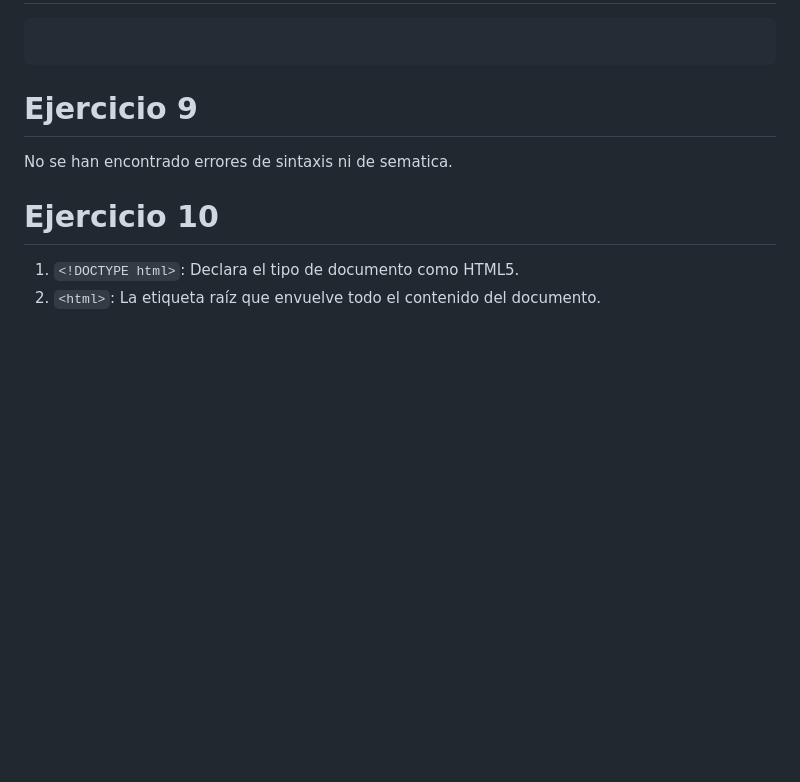
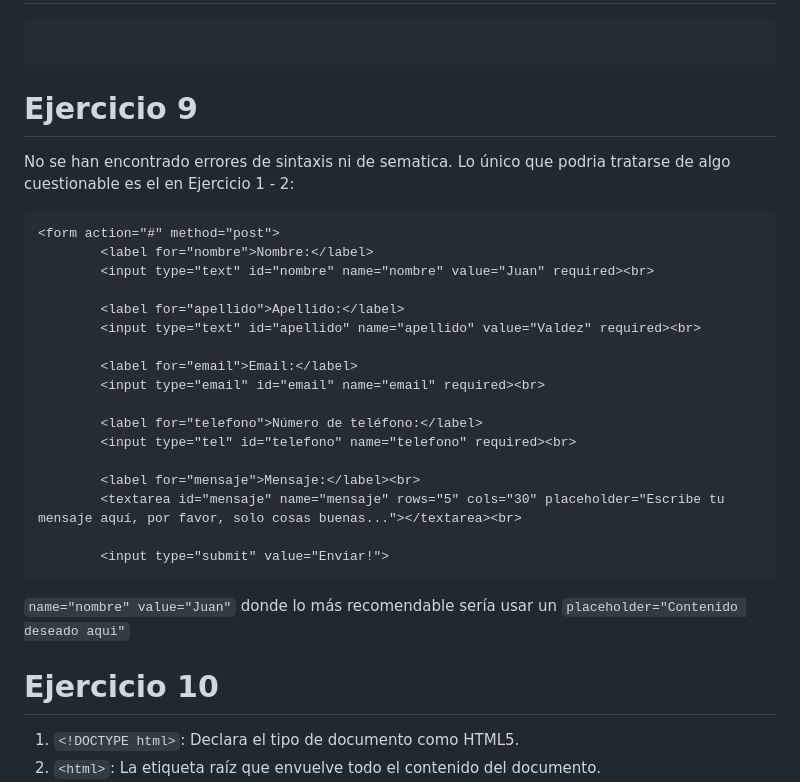
Before and after one commit to DanielChachagua/UPATECO-TP, a Markdown page: TP2.1/Ejercicio 9 - 10.md, the part around one of its changes. Rendered like a GitHub page; blank space fills up the shorter version.

Commit message:
Update Ejercicio 9 - 10.md
asdasd

````diff
--- a/TP2.1/Ejercicio 9 - 10.md
+++ b/TP2.1/Ejercicio 9 - 10.md
@@ -303,6 +303,28 @@
 # Ejercicio 9
 
 No se han encontrado errores de sintaxis ni de sematica.
+Lo único que podria tratarse de algo cuestionable es el en Ejercicio 1 - 2:
+
+```html
+<form action="#" method="post">
+        <label for="nombre">Nombre:</label>
+        <input type="text" id="nombre" name="nombre" value="Juan" required><br>
+
+        <label for="apellido">Apellido:</label>
+        <input type="text" id="apellido" name="apellido" value="Valdez" required><br>
+
+        <label for="email">Email:</label>
+        <input type="email" id="email" name="email" required><br>
+
+        <label for="telefono">Número de teléfono:</label>
+        <input type="tel" id="telefono" name="telefono" required><br>
+
+        <label for="mensaje">Mensaje:</label><br>
+        <textarea id="mensaje" name="mensaje" rows="5" cols="30" placeholder="Escribe tu mensaje aquí, por favor, solo cosas buenas..."></textarea><br>
+
+        <input type="submit" value="Enviar!">
+```
+`name="nombre" value="Juan"` donde lo más recomendable sería usar un `placeholder="Contenido deseado aqui"`
 
 # Ejercicio 10
 
````
Also changed, not shown: other parts of TP2.1/Ejercicio 9 - 10.md (+3 -3 lines).
